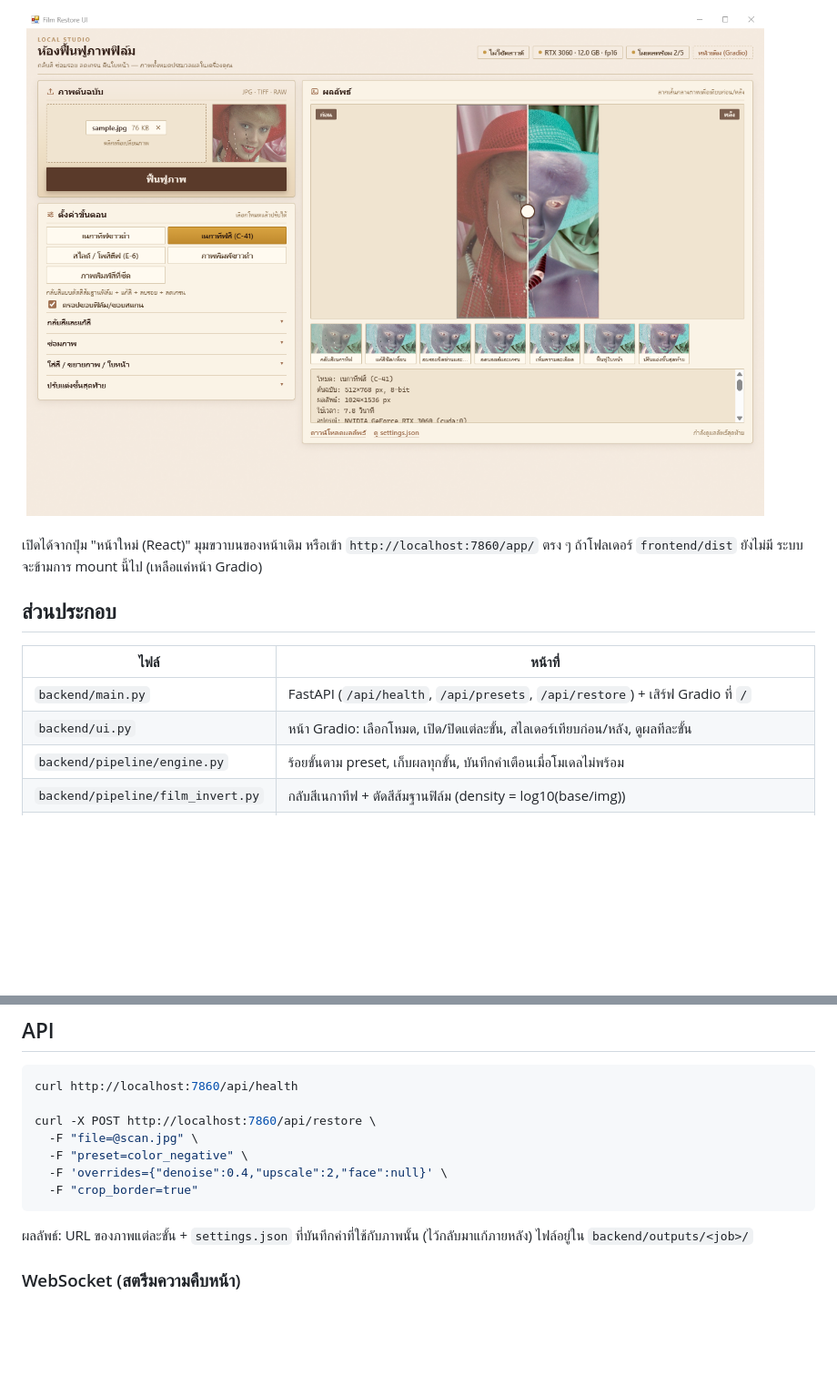
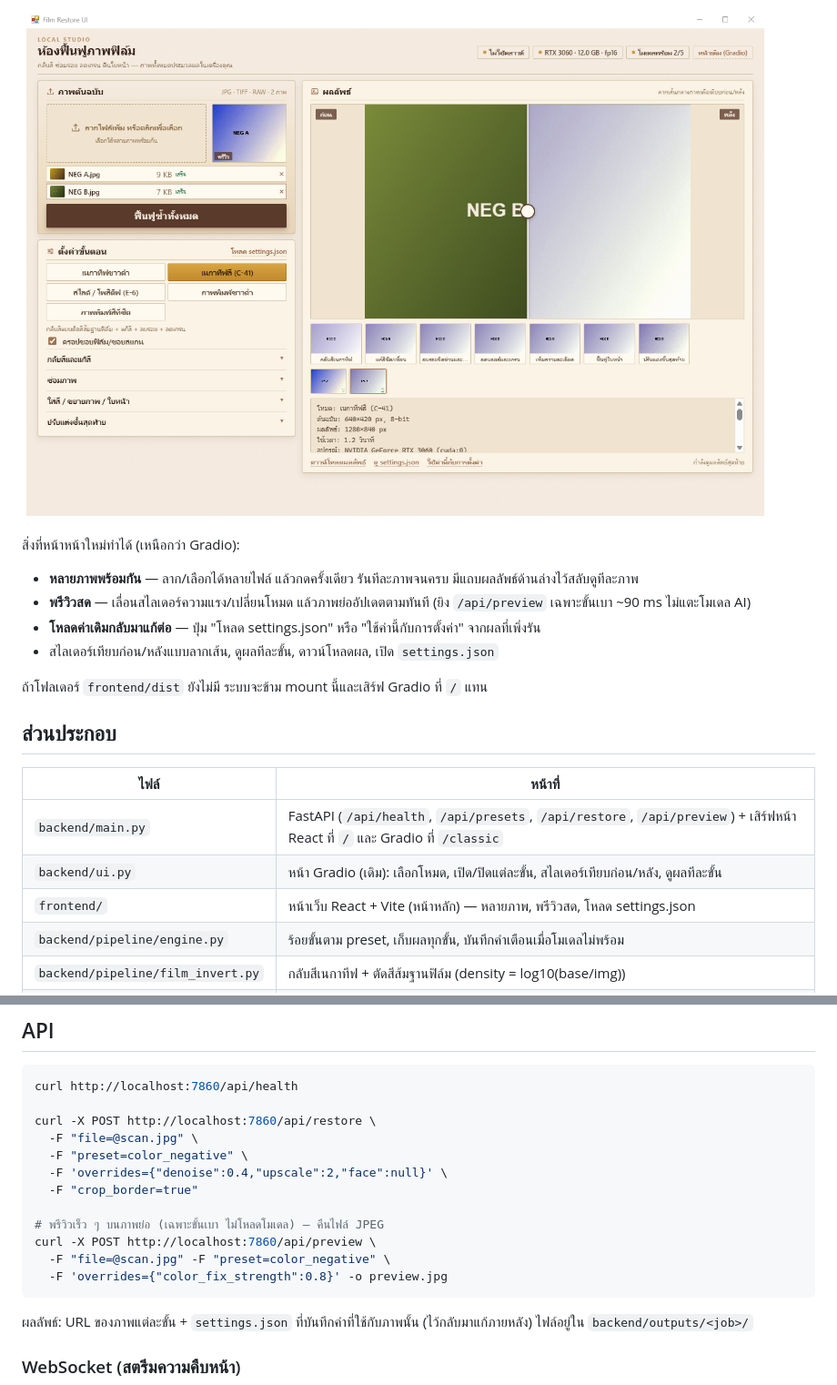
Before and after one commit to NiNeMarK/Film_Restore, a Markdown page: README.md, 2 parts joined by grey strips. Shown at 91% size. Rendered like a GitHub page; pictures changed too: docs/screenshot-react.png; blank space fills up the shorter version.

````diff
--- a/README.md
+++ b/README.md
@@ -44,16 +46,25 @@ pnpm build    # ได้ frontend/dist — backend จะเสิร์ฟท
 ```
 
-![หน้าเว็บ React](/docs/screenshot-react.png)
+![หน้าเว็บ React](docs/screenshot-react.png)
 
-เปิดได้จากปุ่ม "หน้าใหม่ (React)" มุมขวาบนของหน้าเดิม หรือเข้า `http://localhost:7860/app/` ตรง ๆ
-ถ้าโฟลเดอร์ `frontend/dist` ยังไม่มี ระบบจะข้ามการ mount นี้ไป (เหลือแค่หน้า Gradio)
+สิ่งที่หน้าหน้าใหม่ทำได้ (เหนือกว่า Gradio):
+
+- **หลายภาพพร้อมกัน** — ลาก/เลือกได้หลายไฟล์ แล้วกดครั้งเดียว รันทีละภาพจนครบ
+  มีแถบผลลัพธ์ด้านล่างไว้สลับดูทีละภาพ
+- **พรีวิวสด** — เลื่อนสไลเดอร์ความแรง/เปลี่ยนโหมด แล้วภาพย่ออัปเดตตามทันที
+  (ยิง `/api/preview` เฉพาะขั้นเบา ~90 ms ไม่แตะโมเดล AI)
+- **โหลดค่าเดิมกลับมาแก้ต่อ** — ปุ่ม "โหลด settings.json" หรือ "ใช้ค่านี้กับการตั้งค่า" จากผลที่เพิ่งรัน
+- สไลเดอร์เทียบก่อน/หลังแบบลากเส้น, ดูผลทีละขั้น, ดาวน์โหลดผล, เปิด `settings.json`
+
+ถ้าโฟลเดอร์ `frontend/dist` ยังไม่มี ระบบจะข้าม mount นี้และเสิร์ฟ Gradio ที่ `/` แทน
 
 ## ส่วนประกอบ
 
 | ไฟล์ | หน้าที่ |
 |---|---|
-| `backend/main.py` | FastAPI (`/api/health`, `/api/presets`, `/api/restore`) + เสิร์ฟ Gradio ที่ `/` |
-| `backend/ui.py` | หน้า Gradio: เลือกโหมด, เปิด/ปิดแต่ละขั้น, สไลเดอร์เทียบก่อน/หลัง, ดูผลทีละขั้น |
+| `backend/main.py` | FastAPI (`/api/health`, `/api/presets`, `/api/restore`, `/api/preview`) + เสิร์ฟหน้า React ที่ `/` และ Gradio ที่ `/classic` |
+| `backend/ui.py` | หน้า Gradio (เดิม): เลือกโหมด, เปิด/ปิดแต่ละขั้น, สไลเดอร์เทียบก่อน/หลัง, ดูผลทีละขั้น |
+| `frontend/` | หน้าเว็บ React + Vite (หน้าหลัก) — หลายภาพ, พรีวิวสด, โหลด settings.json |
 | `backend/pipeline/engine.py` | ร้อยขั้นตาม preset, เก็บผลทุกขั้น, บันทึกคำเตือนเมื่อโมเดลไม่พร้อม |
 | `backend/pipeline/film_invert.py` | กลับสีเนกาทีฟ + ตัดสีส้มฐานฟิล์ม (density = log10(base/img)) |
 | `backend/pipeline/color_fix.py` | แก้สีซีด/เพี้ยน + ปรับแต่งขั้นสุดท้าย (white balance, contrast, เกรน) |
@@ -84,6 +95,11 @@ curl -X POST http://localhost:7860/api/restore \
   -F "preset=color_negative" \
   -F 'overrides={"denoise":0.4,"upscale":2,"face":null}' \
   -F "crop_border=true"
+
+# พรีวิวเร็ว ๆ บนภาพย่อ (เฉพาะขั้นเบา ไม่โหลดโมเดล) — คืนไฟล์ JPEG
+curl -X POST http://localhost:7860/api/preview \
+  -F "file=@scan.jpg" -F "preset=color_negative" \
+  -F 'overrides={"color_fix_strength":0.8}' -o preview.jpg
 ```
 
 ผลลัพธ์: URL ของภาพแต่ละขั้น + `settings.json` ที่บันทึกค่าที่ใช้กับภาพนั้น (ไว้กลับมาแก้ภายหลัง)
````
Also changed, not shown: other parts of README.md (+8 -5 lines), docs/Film_Restore.md (+1 -1 lines), docs/screenshot-exe.png, 10 other files.
